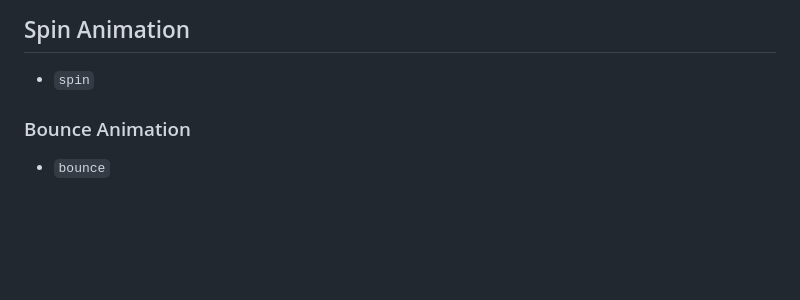
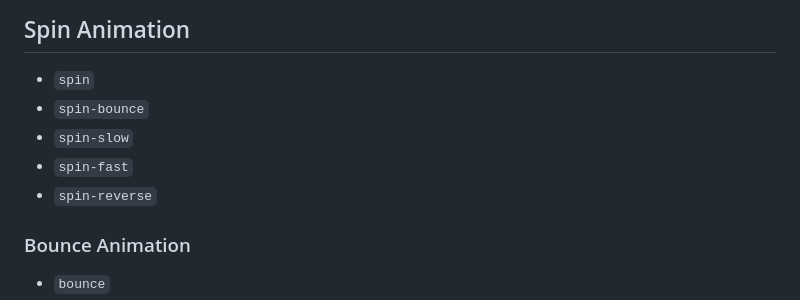
Before and after one commit to Vixsry/viks-animation, a Markdown page: README.md, the part around the change. Drawn GitHub-style; blank space fills up the shorter version.

```diff
--- a/README.md
+++ b/README.md
@@ -117,6 +117,10 @@ Add to your HTML:
 
 ## Spin Animation
 - `spin`
+- `spin-bounce`
+- `spin-slow`
+- `spin-fast`
+- `spin-reverse`
 
 
 ### Bounce Animation
```
